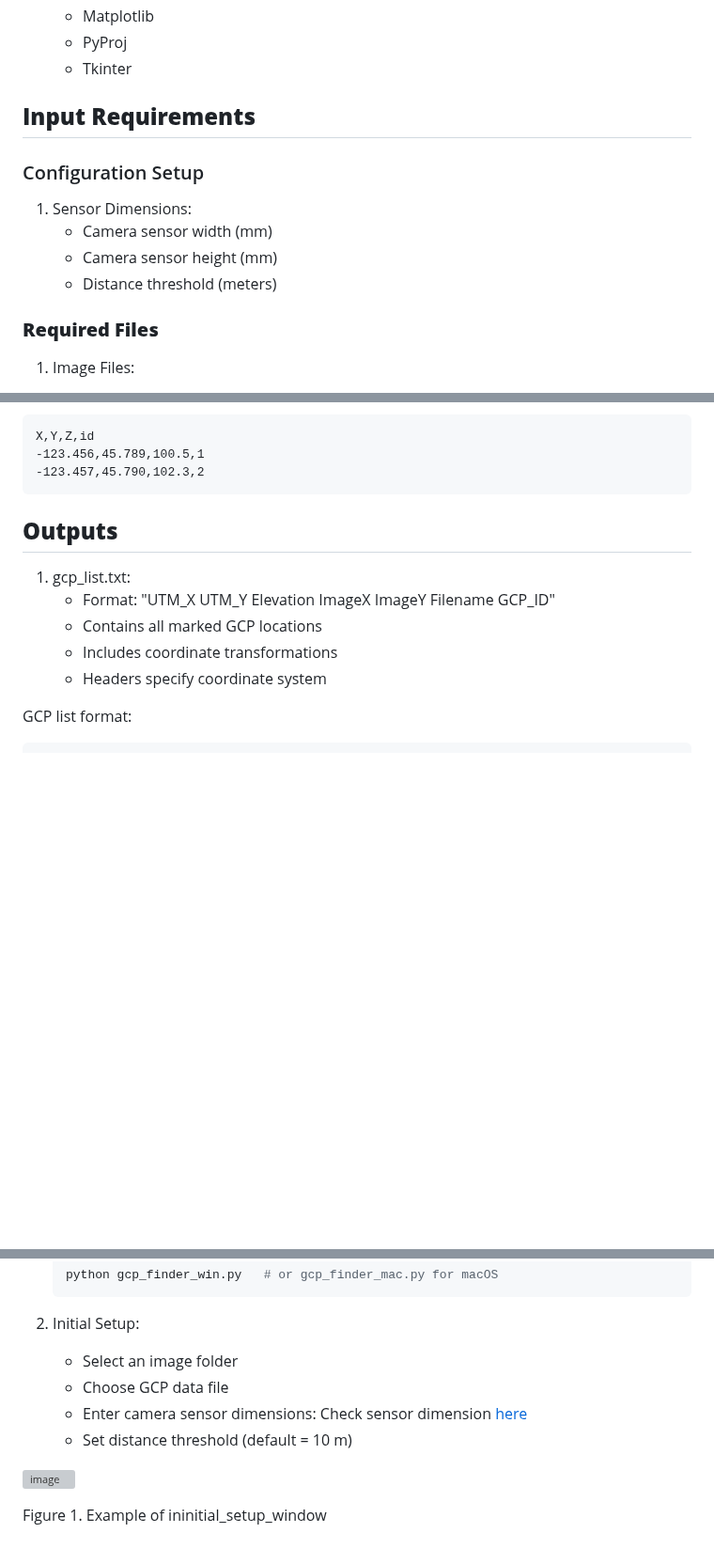
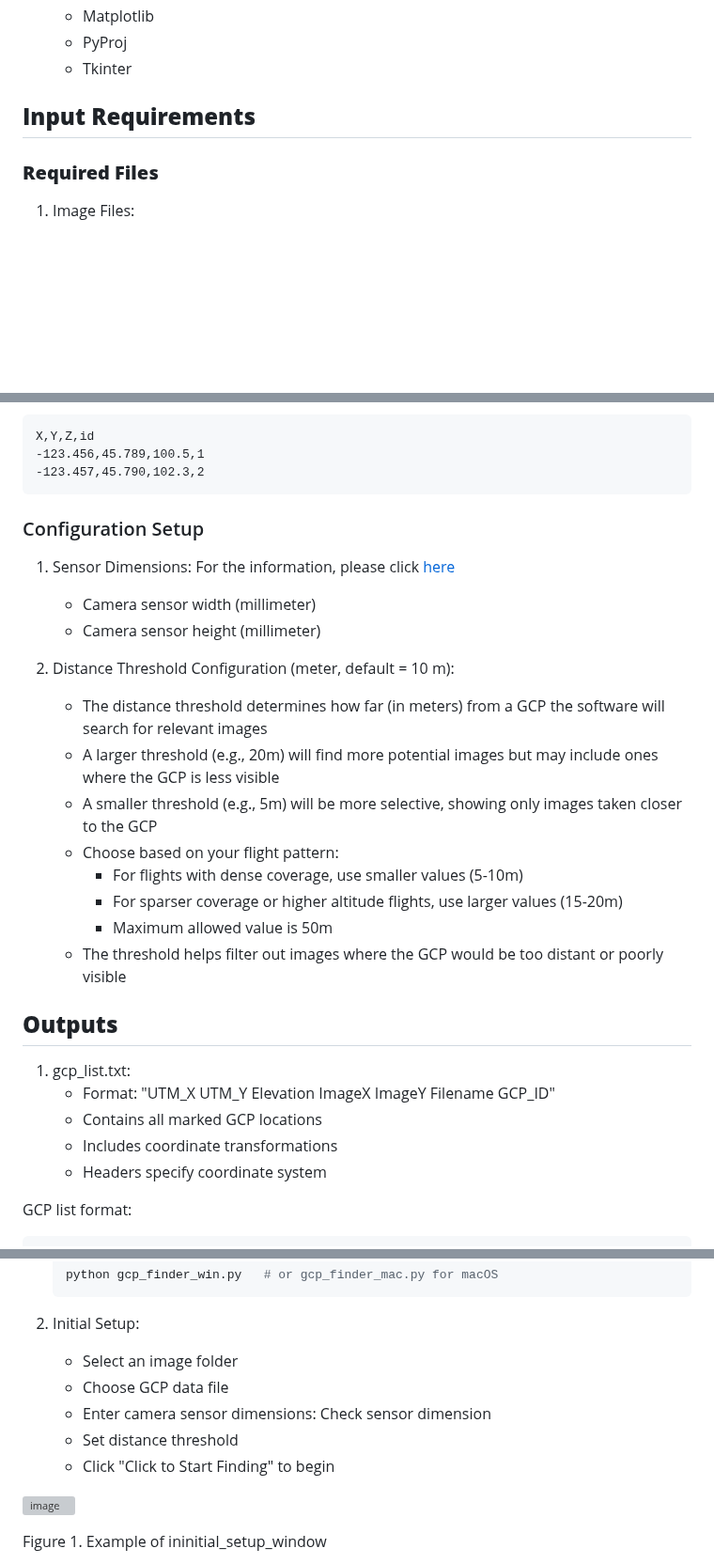
Before and after one commit to JacobWashburn-USDA/MatchPlant, a Markdown page: 1_gcp_finder/README.md, 3 parts joined by grey strips. Shown at 94% size. GitHub-like rendering; blank space fills up the shorter version; grey boxes are pictures that could not be loaded.

````diff
--- a/1_gcp_finder/README.md
+++ b/1_gcp_finder/README.md
@@ -61,12 +61,6 @@ python gcp_finder_mac.py
 
 ## **Input Requirements**
 
-### Configuration Setup
-1. Sensor Dimensions:
-   - Camera sensor width (mm)
-   - Camera sensor height (mm)
-   - Distance threshold (meters)
-
 ### **Required Files**
 1. Image Files:
    - Format: JPG/JPEG/TIF/TIFF
@@ -86,6 +80,21 @@ X,Y,Z,id
 -123.456,45.789,100.5,1
 -123.457,45.790,102.3,2
 ```
+
+### Configuration Setup
+1. Sensor Dimensions: For the information, please click [here](https://github.com/JacobWashburn-USDA/Ortho_to_image/blob/main/1_gcp_finder/camera_sensor_dimension.md)
+   - Camera sensor width (millimeter)
+   - Camera sensor height (millimeter)
+
+2. Distance Threshold Configuration (meter, default = 10 m):
+   - The distance threshold determines how far (in meters) from a GCP the software will search for relevant images
+   - A larger threshold (e.g., 20m) will find more potential images but may include ones where the GCP is less visible
+   - A smaller threshold (e.g., 5m) will be more selective, showing only images taken closer to the GCP
+   - Choose based on your flight pattern:
+      - For flights with dense coverage, use smaller values (5-10m)
+      - For sparser coverage or higher altitude flights, use larger values (15-20m)
+      - Maximum allowed value is 50m
+   - The threshold helps filter out images where the GCP would be too distant or poorly visible
 
 ## **Outputs**
 
@@ -118,8 +127,9 @@ input_image_folder/
 2. Initial Setup:
    - Select an image folder
    - Choose GCP data file
-   - Enter camera sensor dimensions: Check sensor dimension [here](https://github.com/JacobWashburn-USDA/Ortho_to_image/blob/main/1_gcp_finder/camera_sensor_dimension.md)
-   - Set distance threshold (default = 10 m)
+   - Enter camera sensor dimensions: Check sensor dimension
+   - Set distance threshold
+   - Click "Click to Start Finding" to begin
 
 ![image](https://github.com/JacobWashburn-USDA/Ortho_to_image/blob/main/1_gcp_finder/images/img_1.png?raw=true)
 
````
